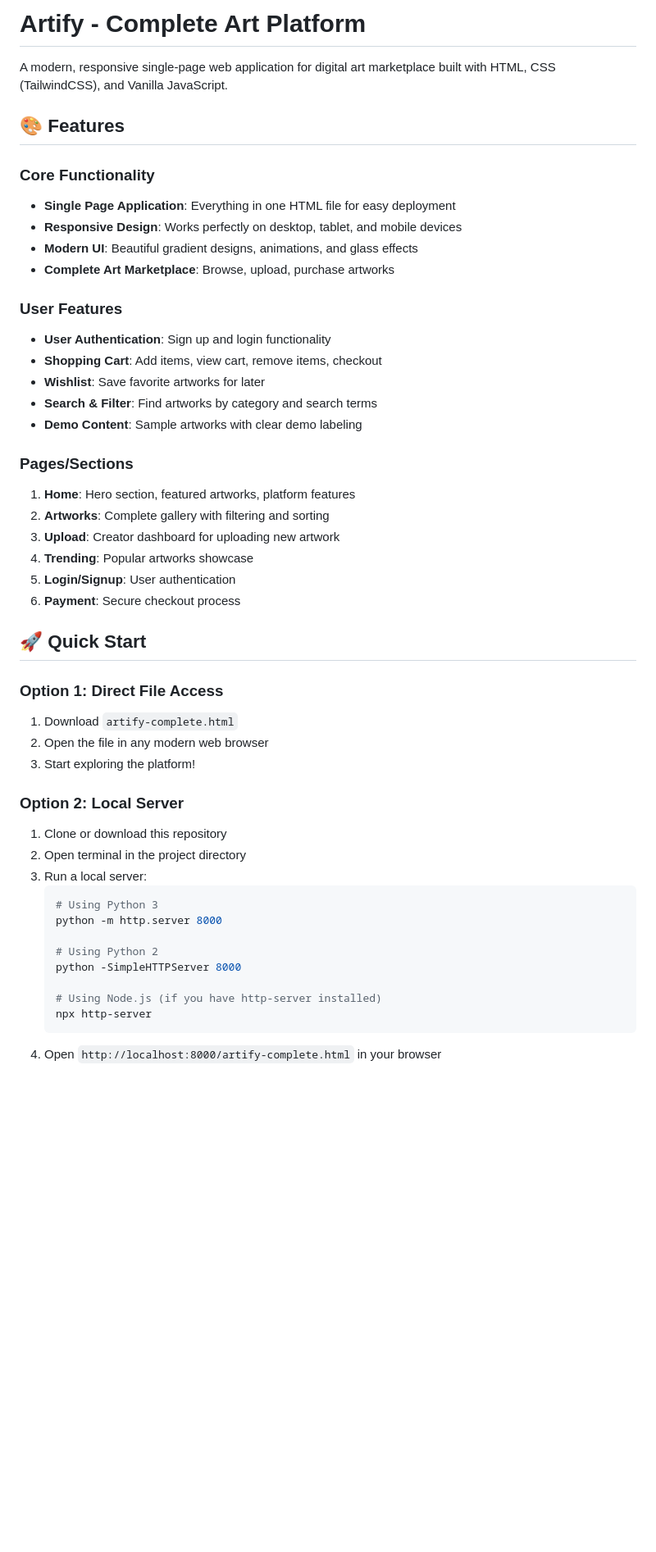
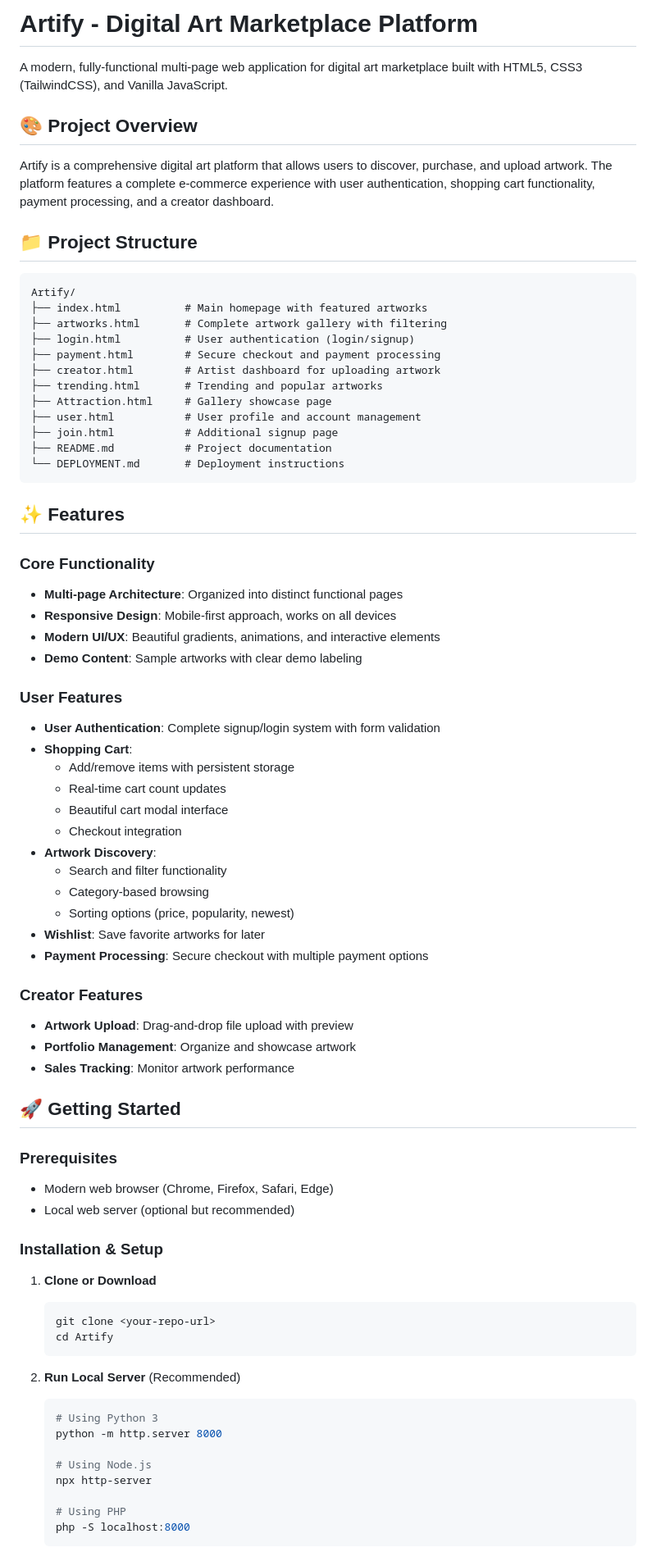
Before and after one commit to girish060/Artify-v2, a Markdown page: README.md, the part around the change printed below. Shown: that part at 82% size. GitHub-like rendering; blank space fills up the shorter version.

````diff
--- a/README.md
+++ b/README.md
@@ -1,50 +1,78 @@
-# Artify - Complete Art Platform
+# Artify - Digital Art Marketplace Platform
 
-A modern, responsive single-page web application for digital art marketplace built with HTML, CSS (TailwindCSS), and Vanilla JavaScript.
+A modern, fully-functional multi-page web application for digital art marketplace built with HTML5, CSS3 (TailwindCSS), and Vanilla JavaScript.
 
-## 🎨 Features
+## 🎨 Project Overview
+
+Artify is a comprehensive digital art platform that allows users to discover, purchase, and upload artwork. The platform features a complete e-commerce experience with user authentication, shopping cart functionality, payment processing, and a creator dashboard.
+
+## 📁 Project Structure
+
+```
+Artify/
+├── index.html          # Main homepage with featured artworks
+├── artworks.html       # Complete artwork gallery with filtering
+├── login.html          # User authentication (login/signup)
+├── payment.html        # Secure checkout and payment processing
+├── creator.html        # Artist dashboard for uploading artwork
+├── trending.html       # Trending and popular artworks
+├── Attraction.html     # Gallery showcase page
+├── user.html           # User profile and account management
+├── join.html           # Additional signup page
+├── README.md           # Project documentation
+└── DEPLOYMENT.md       # Deployment instructions
+```
+
+## ✨ Features
 
 ### Core Functionality
-- **Single Page Application**: Everything in one HTML file for easy deployment
-- **Responsive Design**: Works perfectly on desktop, tablet, and mobile devices
-- **Modern UI**: Beautiful gradient designs, animations, and glass effects
-- **Complete Art Marketplace**: Browse, upload, purchase artworks
+- **Multi-page Architecture**: Organized into distinct functional pages
+- **Responsive Design**: Mobile-first approach, works on all devices
+- **Modern UI/UX**: Beautiful gradients, animations, and interactive elements
+- **Demo Content**: Sample artworks with clear demo labeling
 
 ### User Features
-- **User Authentication**: Sign up and login functionality
-- **Shopping Cart**: Add items, view cart, remove items, checkout
+- **User Authentication**: Complete signup/login system with form validation
+- **Shopping Cart**:
+  - Add/remove items with persistent storage
+  - Real-time cart count updates
+  - Beautiful cart modal interface
+  - Checkout integration
+- **Artwork Discovery**:
+  - Search and filter functionality
+  - Category-based browsing
+  - Sorting options (price, popularity, newest)
 - **Wishlist**: Save favorite artworks for later
-- **Search & Filter**: Find artworks by category and search terms
-- **Demo Content**: Sample artworks with clear demo labeling
+- **Payment Processing**: Secure checkout with multiple payment options
 
-### Pages/Sections
-1. **Home**: Hero section, featured artworks, platform features
-2. **Artworks**: Complete gallery with filtering and sorting
-3. **Upload**: Creator dashboard for uploading new artwork
-4. **Trending**: Popular artworks showcase
-5. **Login/Signup**: User authentication
-6. **Payment**: Secure checkout process
+### Creator Features
+- **Artwork Upload**: Drag-and-drop file upload with preview
+- **Portfolio Management**: Organize and showcase artwork
+- **Sales Tracking**: Monitor artwork performance
 
-## 🚀 Quick Start
+## 🚀 Getting Started
 
-### Option 1: Direct File Access
-1. Download `artify-complete.html`
-2. Open the file in any modern web browser
-3. Start exploring the platform!
+### Prerequisites
+- Modern web browser (Chrome, Firefox, Safari, Edge)
+- Local web server (optional but recommended)
 
-### Option 2: Local Server
-1. Clone or download this repository
-2. Open terminal in the project directory
-3. Run a local server:
+### Installation & Setup
+
+1. **Clone or Download**
+   ```bash
+   git clone <your-repo-url>
+   cd Artify
+   ```
+
+2. **Run Local Server** (Recommended)
    ```bash
    # Using Python 3
    python -m http.server 8000
 
-   # Using Python 2
-   python -SimpleHTTPServer 8000
+   # Using Node.js
+   npx http-server
 
-   # Using Node.js (if you have http-server installed)
-   npx http-server
+   # Using PHP
+   php -S localhost:8000
    ```
-4. Open `http://localhost:8000/artify-complete.html` in your browser
 
````
Also changed, not shown: other parts of README.md (+147 -47 lines).
